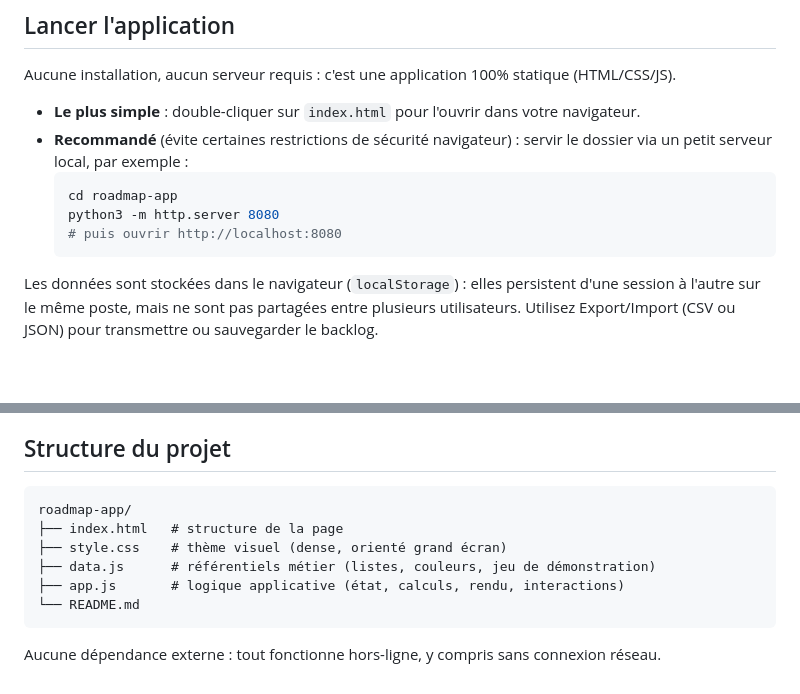
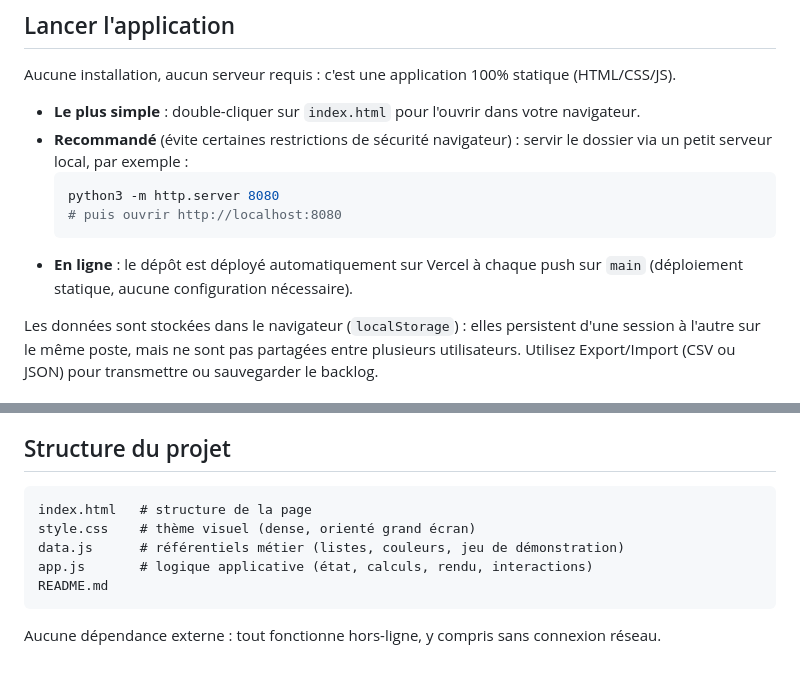
Before and after one commit to ckitty8/Roadmap, a Markdown page: README.md, 2 parts joined by grey strips. GitHub-like rendering; blank space fills up the shorter version.

Commit message:
Update README paths after flattening repo structure
Co-Authored-By: Claude Sonnet 5 <noreply@anthropic.com>
Claude-Session: https://claude.ai/code/session_01BdY2bEUptFd42rpNPxyzsX

````diff
--- a/README.md
+++ b/README.md
@@ -15,10 +15,11 @@ Aucune installation, aucun serveur requis : c'est une application 100% statique
 - **Recommandé** (évite certaines restrictions de sécurité navigateur) : servir le dossier via
   un petit serveur local, par exemple :
   ```bash
-  cd roadmap-app
   python3 -m http.server 8080
   # puis ouvrir http://localhost:8080
   ```
+- **En ligne** : le dépôt est déployé automatiquement sur Vercel à chaque push sur `main`
+  (déploiement statique, aucune configuration nécessaire).
 
 Les données sont stockées dans le navigateur (`localStorage`) : elles persistent d'une session
 à l'autre sur le même poste, mais ne sont pas partagées entre plusieurs utilisateurs. Utilisez
@@ -71,12 +72,11 @@ dans l'application. Le bouton **Réinitialiser** restaure ce jeu de démonstrati
 ## Structure du projet
 
 ```
-roadmap-app/
-├── index.html   # structure de la page
-├── style.css    # thème visuel (dense, orienté grand écran)
-├── data.js      # référentiels métier (listes, couleurs, jeu de démonstration)
-├── app.js       # logique applicative (état, calculs, rendu, interactions)
-└── README.md
+index.html   # structure de la page
+style.css    # thème visuel (dense, orienté grand écran)
+data.js      # référentiels métier (listes, couleurs, jeu de démonstration)
+app.js       # logique applicative (état, calculs, rendu, interactions)
+README.md
 ```
 
 Aucune dépendance externe : tout fonctionne hors-ligne, y compris sans connexion réseau.
````
